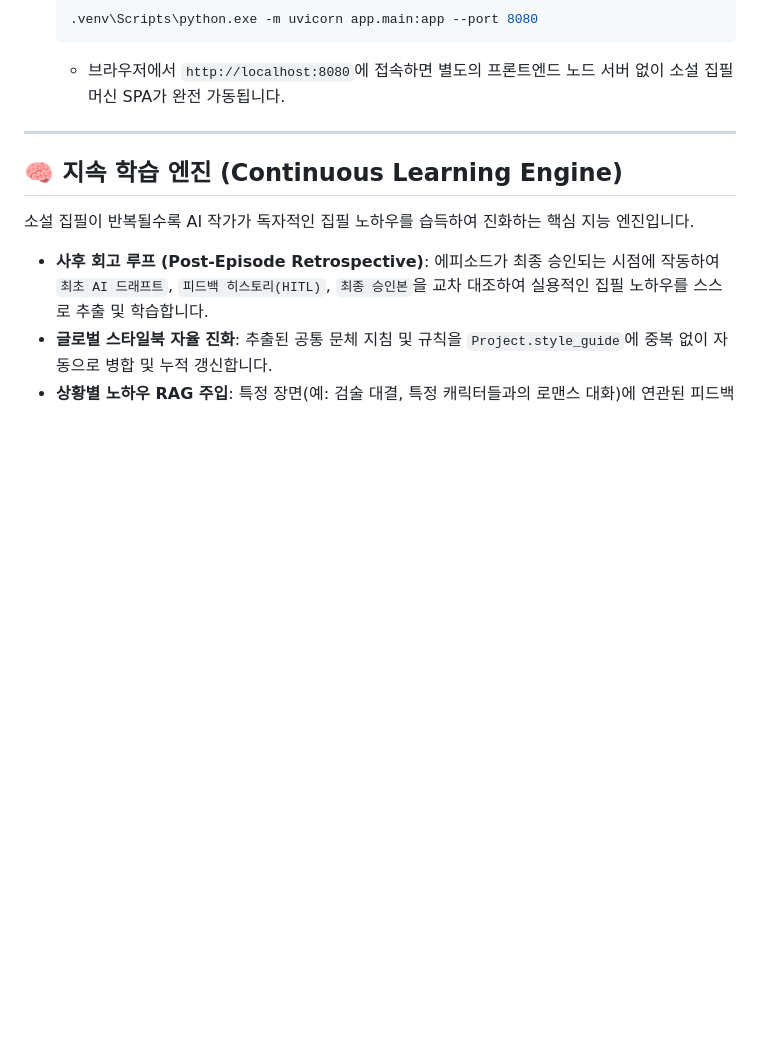
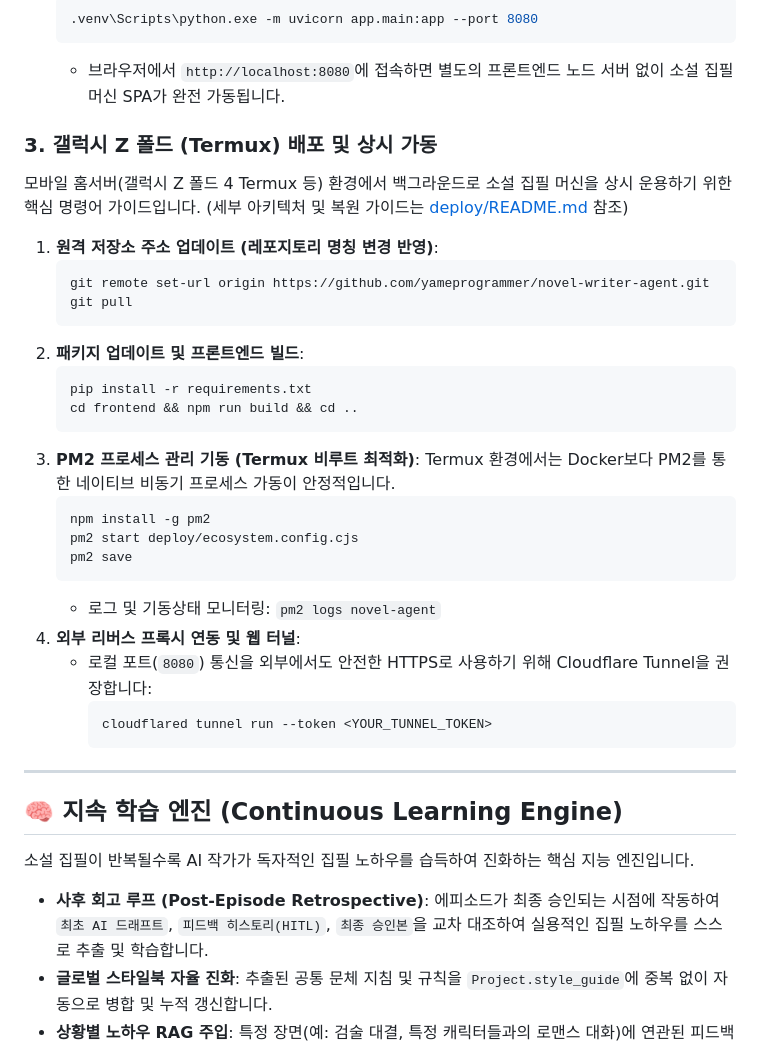
Before and after one commit to yameprogrammer/my-agent, a Markdown page: README.md, the part around the change. Drawn GitHub-style; blank space fills up the shorter version.

Commit message:
docs: add Galaxy Z Fold Termux deployment quickstart guide to README

````diff
--- a/README.md
+++ b/README.md
@@ -87,6 +87,33 @@ Vite 산출물을 빌드하여 백엔드 단일 서버(8080)로 서비스를 통
    ```
    * 브라우저에서 `http://localhost:8080`에 접속하면 별도의 프론트엔드 노드 서버 없이 소설 집필 머신 SPA가 완전 가동됩니다.
 
+### 3. 갤럭시 Z 폴드 (Termux) 배포 및 상시 가동
+
+모바일 홈서버(갤럭시 Z 폴드 4 Termux 등) 환경에서 백그라운드로 소설 집필 머신을 상시 운용하기 위한 핵심 명령어 가이드입니다. (세부 아키텍처 및 복원 가이드는 [deploy/README.md](deploy/README.md) 참조)
+
+1. **원격 저장소 주소 업데이트 (레포지토리 명칭 변경 반영)**:
+   ```bash
+   git remote set-url origin https://github.com/yameprogrammer/novel-writer-agent.git
+   git pull
+   ```
+2. **패키지 업데이트 및 프론트엔드 빌드**:
+   ```bash
+   pip install -r requirements.txt
+   cd frontend && npm run build && cd ..
+   ```
+3. **PM2 프로세스 관리 기동 (Termux 비루트 최적화)**:
+   Termux 환경에서는 Docker보다 PM2를 통한 네이티브 비동기 프로세스 가동이 안정적입니다.
+   ```bash
+   npm install -g pm2
+   pm2 start deploy/ecosystem.config.cjs
+   pm2 save
+   ```
+   * 로그 및 기동상태 모니터링: `pm2 logs novel-agent`
+4. **외부 리버스 프록시 연동 및 웹 터널**:
+   * 로컬 포트(`8080`) 통신을 외부에서도 안전한 HTTPS로 사용하기 위해 Cloudflare Tunnel을 권장합니다:
+     ```bash
+     cloudflared tunnel run --token <YOUR_TUNNEL_TOKEN>
+     ```
 
 ---
 
````
